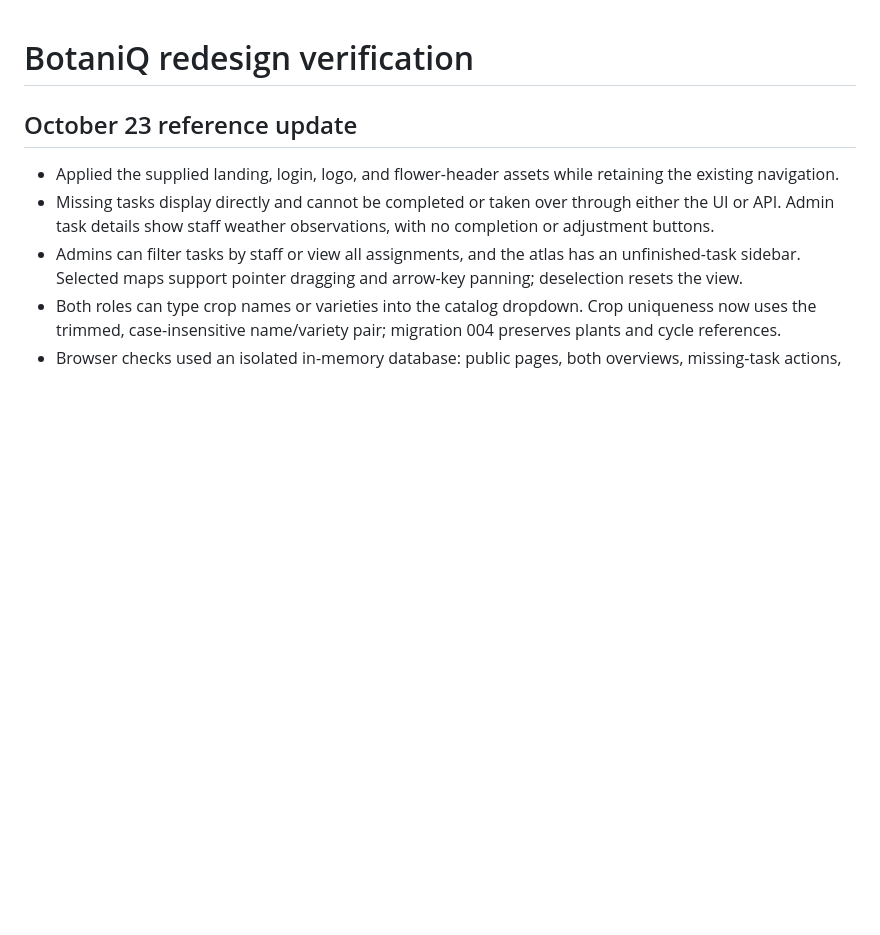
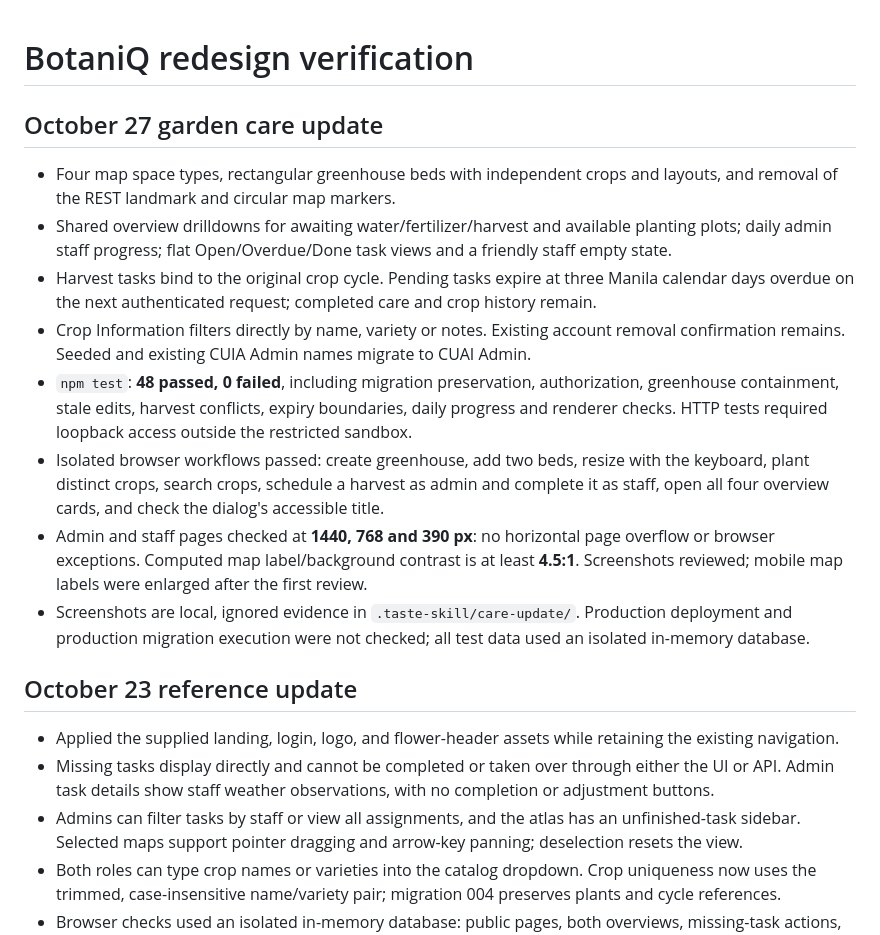
Before and after one commit to Deuizxc/Botaniq, a Markdown page: docs/redesign-verification.md, the part around the change. Drawn GitHub-style; blank space fills up the shorter version.

Commit message:
Record garden care update verification and deployment limits

```diff
--- a/docs/redesign-verification.md
+++ b/docs/redesign-verification.md
@@ -1,4 +1,15 @@
 # BotaniQ redesign verification
+
+## October 27 garden care update
+
+- Four map space types, rectangular greenhouse beds with independent crops and layouts, and removal of the REST landmark and circular map markers.
+- Shared overview drilldowns for awaiting water/fertilizer/harvest and available planting plots; daily admin staff progress; flat Open/Overdue/Done task views and a friendly staff empty state.
+- Harvest tasks bind to the original crop cycle. Pending tasks expire at three Manila calendar days overdue on the next authenticated request; completed care and crop history remain.
+- Crop Information filters directly by name, variety or notes. Existing account removal confirmation remains. Seeded and existing CUIA Admin names migrate to CUAI Admin.
+- `npm test`: **48 passed, 0 failed**, including migration preservation, authorization, greenhouse containment, stale edits, harvest conflicts, expiry boundaries, daily progress and renderer checks. HTTP tests required loopback access outside the restricted sandbox.
+- Isolated browser workflows passed: create greenhouse, add two beds, resize with the keyboard, plant distinct crops, search crops, schedule a harvest as admin and complete it as staff, open all four overview cards, and check the dialog's accessible title.
+- Admin and staff pages checked at **1440, 768 and 390 px**: no horizontal page overflow or browser exceptions. Computed map label/background contrast is at least **4.5:1**. Screenshots reviewed; mobile map labels were enlarged after the first review.
+- Screenshots are local, ignored evidence in `.taste-skill/care-update/`. Production deployment and production migration execution were not checked; all test data used an isolated in-memory database.
 
 ## October 23 reference update
 
```
